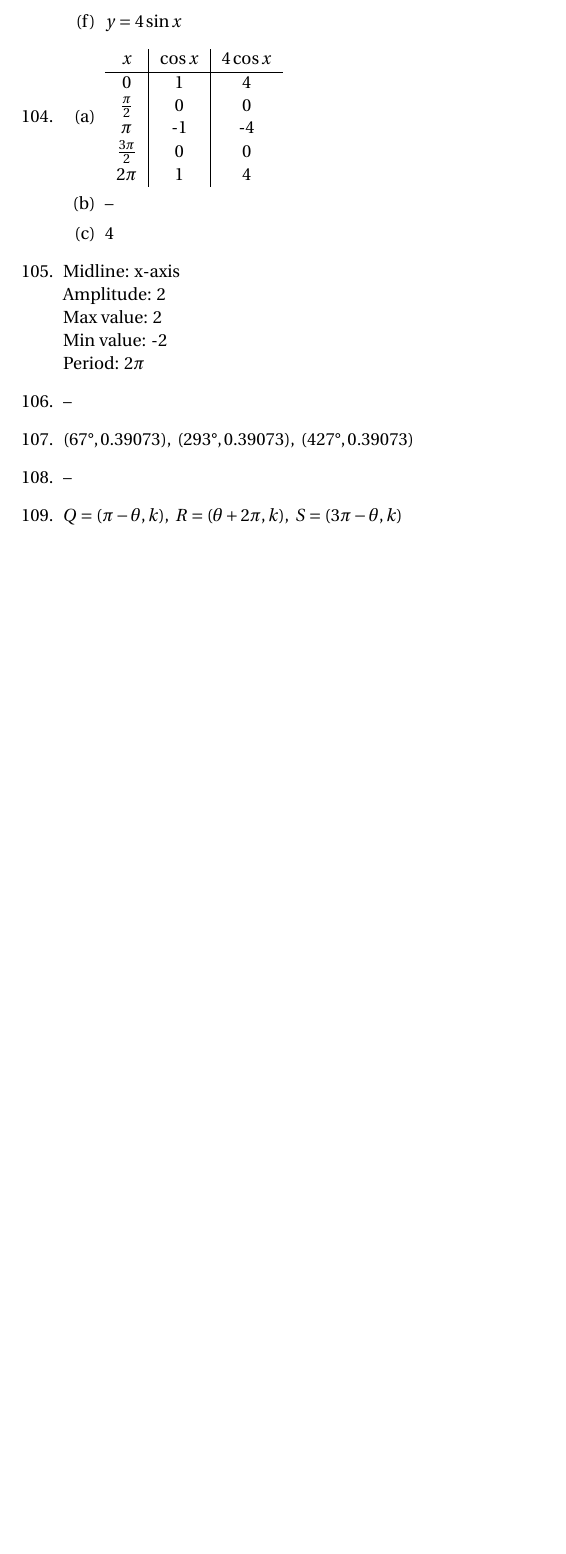
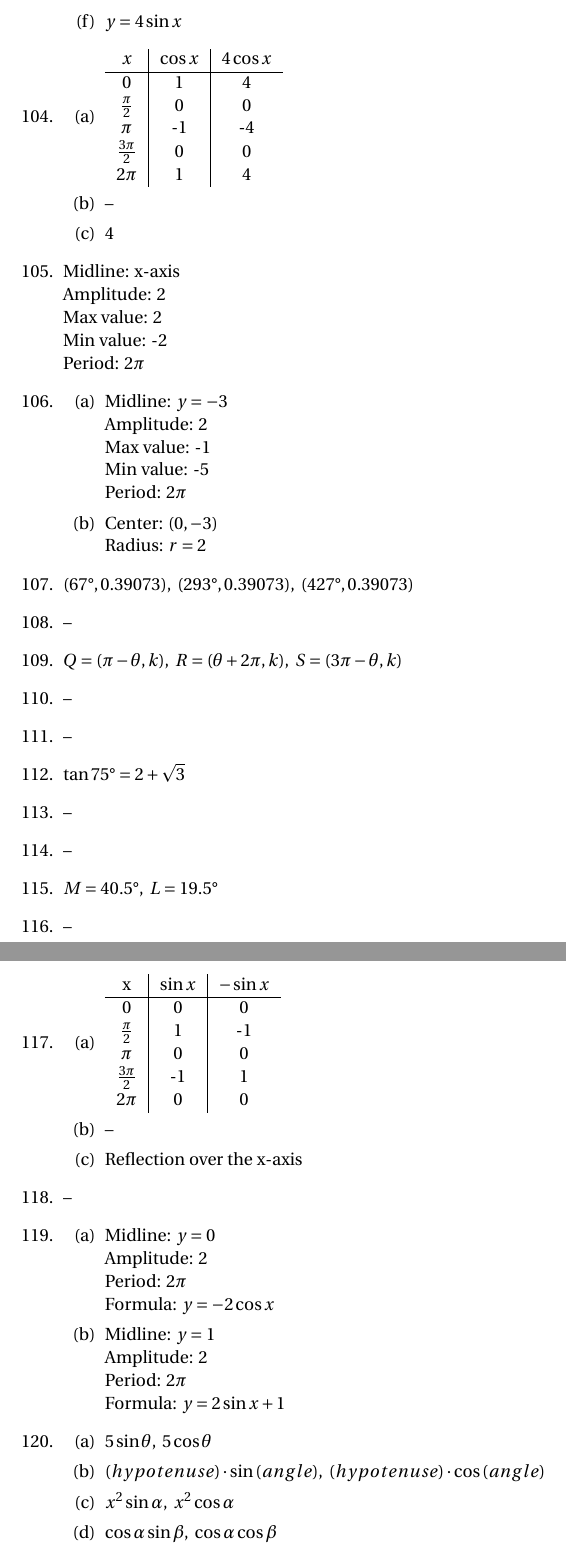
Before and after one commit to jwspence4/im2, a LaTeX document (im2_book3_selected_answers.tex): part of page 8 of 8 before the commit and two parts of pages 8 and 9 of 9 after it, the two joined at a grey line, cut so that both start at the same text, the shorter picture padded with empty space. Compiled offline with pdfLaTeX.

Commit message:
106, 112, 115-117, 119-120

```diff
--- a/im2_book3_selected_answers.tex
+++ b/im2_book3_selected_answers.tex
@@ -711,7 +711,20 @@ $x = \frac{5\pi}{6} + 2\pi n, \frac{7\pi}{6} + 2\pi n$, where $n$ is an integer
 	Min value: -2 \newline
 	Period: $2\pi$
 
-\item --
+\item
+
+	\begin{enumerate}
+
+	\item Midline: $y = -3$ \newline
+		Amplitude: 2 \newline
+		Max value: -1 \newline
+		Min value: -5 \newline
+		Period: $2\pi$
+
+	\item Center: $(0,-3)$ \newline
+		Radius: $r = 2$
+
+	\end{enumerate}
 
 \item $(67\degree, 0.39073), \ (293\degree, 0.39073), \ (427\degree, 0.39073)$
 
@@ -719,6 +732,76 @@ $x = \frac{5\pi}{6} + 2\pi n, \frac{7\pi}{6} + 2\pi n$, where $n$ is an integer
 
 \item $Q = (\pi - \theta, k), \ R = (\theta + 2\pi, k), \ S = (3\pi - \theta, k)$
 
+\item --
+
+\item --
+
+\item $\tan{75\degree} = 2 + \sqrt{3}$
+
+\item --
+
+\item --
+
+\item $M = 40.5\degree, \ L = 19.5\degree$
+
+\item --
+
+\item
+
+	\begin{enumerate}
+
+	\item
+
+	\begin{tabular}{ c | c | c }
+
+	x & $\sin{x}$ & $-\sin{x}$ \\
+	\hline
+	0 & 0 & 0 \\
+	$\frac{\pi}{2}$ & 1 & -1 \\
+	$\pi$ & 0 & 0 \\
+	$\frac{3\pi}{2}$ & -1 & 1 \\
+	$2\pi$ & 0 & 0
+
+	\end{tabular}
+
+	\item --
+
+	\item Reflection over the x-axis
+
+	\end{enumerate}
+
+\item --
+
+\item
+
+	\begin{enumerate}
+
+	\item Midline: $y = 0$ \newline
+		Amplitude: 2 \newline
+		Period: $2\pi$ \newline
+		Formula: $y = -2\cos{x}$
+
+	\item Midline: $y = 1$ \newline
+		Amplitude: 2 \newline
+		Period: $2\pi$ \newline
+		Formula: $y = 2\sin{x} + 1$
+
+	\end{enumerate}
+
+\item
+
+	\begin{enumerate}
+
+	\item $5\sin{\theta}, \ 5\cos{\theta}$
+
+	\item $(hypotenuse)\cdot \sin{(angle)}, \ (hypotenuse) \cdot \cos{(angle)}$
+
+	\item $x^2\sin{\alpha}, \ x^2\cos{\alpha}$
+
+	\item $\cos{\alpha}\sin{\beta}, \ \cos{\alpha}\cos{\beta}$
+
+	\end{enumerate}
+
 \end{enumerate}
 
 \end{document}
```
Also changed, not shown: im2_book3_selected_answers.pdf.
